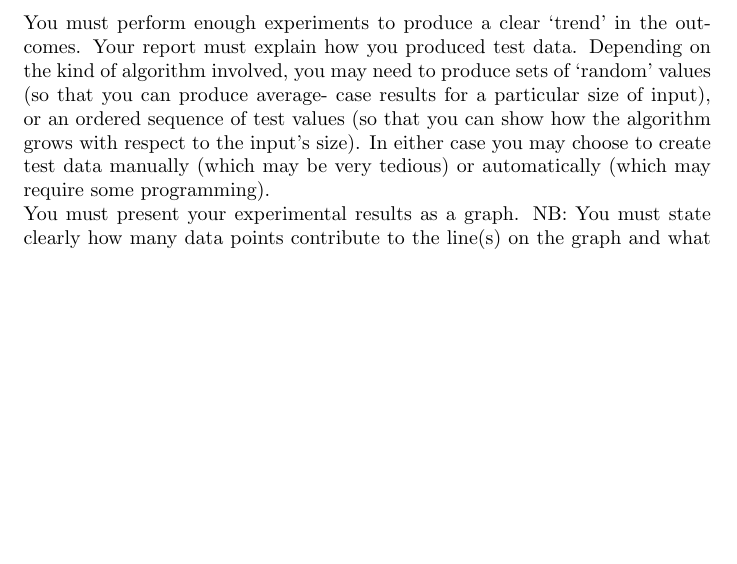
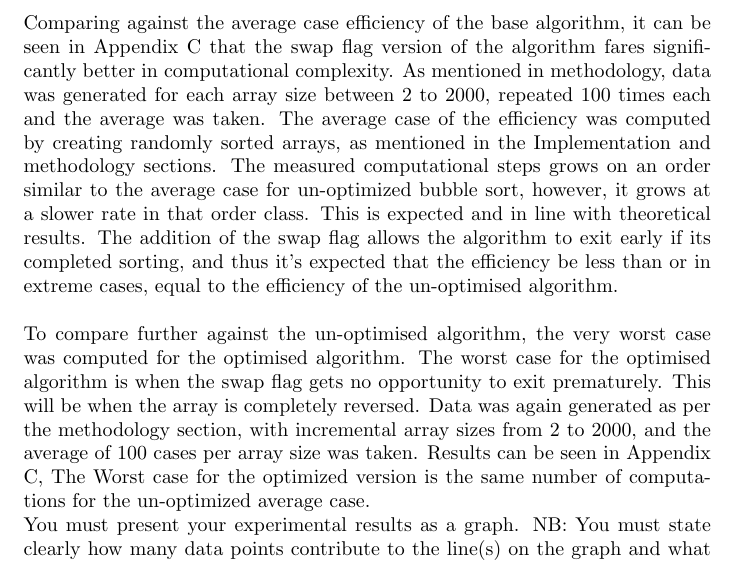
Before and after one commit to NathanielPerkins/CAB301Ass1, a LaTeX problem sheet (Report/CAB301Assignment1.tex): part of page 7 of 12 before the commit and part of page 7 of 14 after it, cut at the place of the change, the shorter picture padded with empty space. Compiled offline with pdfLaTeX.

Commit message:
Adding in experimental

```diff
--- a/Report/CAB301Assignment1.tex
+++ b/Report/CAB301Assignment1.tex
@@ -90,13 +90,9 @@ For validity and checking purposes, reversed arrays and ordered arrays are also
 \subsection{Operational Efficiency}
 An addition has been made to the algorithm through the usage of num\_steps variable which keep track of the number of swaps made and is incremented on the inner most loop, corresponding to each time an array swap has occurred. This can be seen in the comments of the code in Appendix B. The addition of the variable doesn't affect the overall performance in regards to growth of operational complexity. It has only a trivial affect on the duration taken for each sorting as it's only a single instruction addition to the algorithm.
 \\
-You must perform enough experiments to produce a clear ‘trend’ in the outcomes. Your
-report must explain how you produced test data. Depending on the kind of algorithm
-involved, you may need to produce sets of ‘random’ values (so that you can produce average-
-case results for a particular size of input), or an ordered sequence of test values (so that you
-can show how the algorithm grows with respect to the input’s size). In either case you may
-choose to create test data manually (which may be very tedious) or automatically (which may
-require some programming).
+Comparing against the average case efficiency of the base algorithm, it can be seen in Appendix C that the swap flag version of the algorithm fares significantly better in computational complexity. As mentioned in methodology, data was generated for each array size between 2 to 2000, repeated 100 times each and the average was taken. The average case of the efficiency was computed by creating randomly sorted arrays, as mentioned in the Implementation and methodology sections. The measured computational steps grows on an order similar to the average case for un-optimized bubble sort, however, it grows at a slower rate in that order class. This is expected and in line with theoretical results. The addition of the swap flag allows the algorithm to exit early if its completed sorting, and thus it's expected that the efficiency be less than or in extreme cases, equal to the efficiency of the un-optimised algorithm.
+\\\\
+To compare further against the un-optimised algorithm, the very worst case was computed for the optimised algorithm. The worst case for the optimised algorithm is when the swap flag gets no opportunity to exit prematurely. This will be when the array is completely reversed. Data was again generated as per the methodology section, with incremental array sizes from 2 to 2000, and the average of 100 cases per array size was taken. Results can be seen in Appendix C, The Worst case for the optimized version is the same number of computations for the un-optimized average case.
 \\
 You must present your experimental results as a graph. NB: You must state clearly how many
 data points contribute to the line(s) on the graph and what each data point represents. If
```
Also changed, not shown: Report/CAB301Assignment1.pdf, Report/CAB301Assignment1.tex (11 more changed lines), 3 other files.
